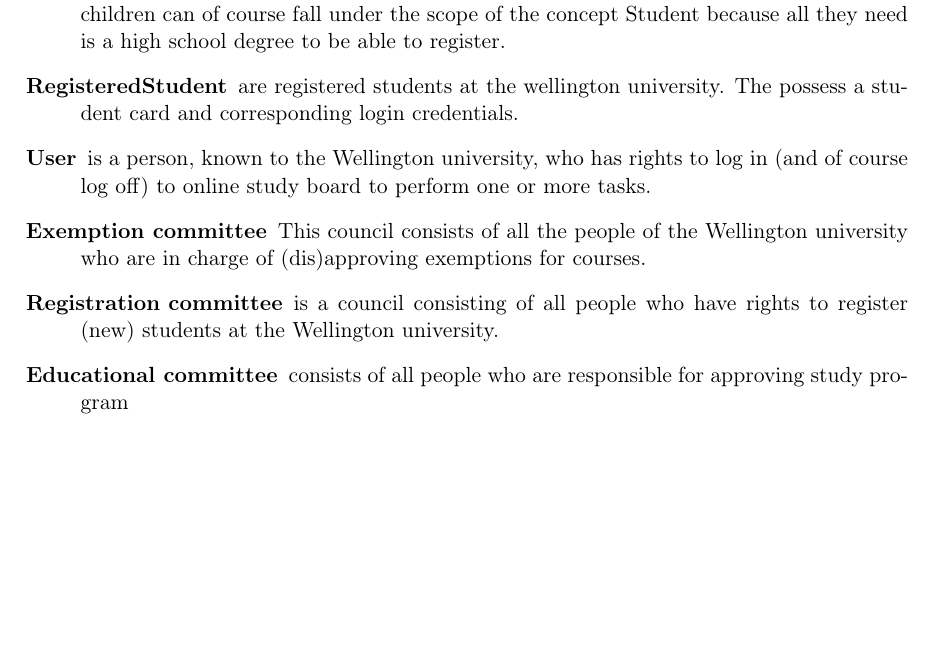
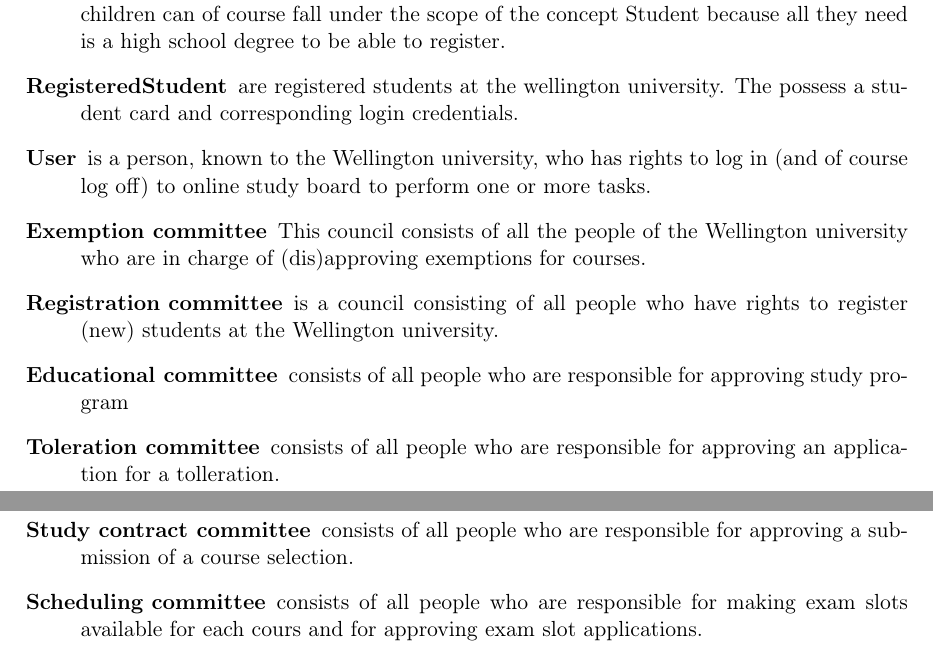
Before and after one commit to KristofPeeters/report-vavcs, a LaTeX thesis (verslag-vereistenanalyse/index.tex, which reads verslag-vereistenanalyse/documents/glossary/glossary.tex): part of page 41 of 41 before the commit and two parts of pages 41 and 42 of 42 after it, the two joined at a grey line, cut so that both start at the same text, the shorter picture padded with empty space. Compiled offline with pdfLaTeX.

Commit message:
glossary

```diff
--- a/verslag-vereistenanalyse/documents/glossary/glossary.tex
+++ b/verslag-vereistenanalyse/documents/glossary/glossary.tex
@@ -30,4 +30,10 @@
 rights to register (new) students at the Wellington university.
 \item[Educational committee] consists of all people who are responsible for
 approving study program
+\item[Toleration committee] consists of all people who are responsible for approving
+an application for a tolleration.
+\item[Study contract committee] consists of all people who are responsible for
+approving a submission of a course selection.
+\item[Scheduling committee] consists of all people who are responsible for making
+exam slots available for each cours and for approving exam slot applications.
 \end{description}
```
